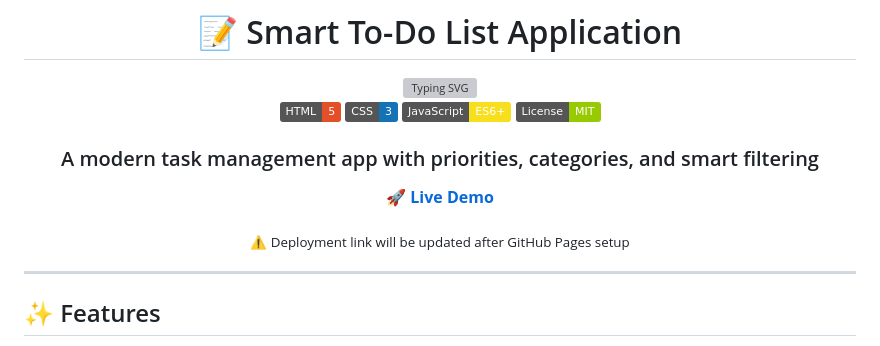
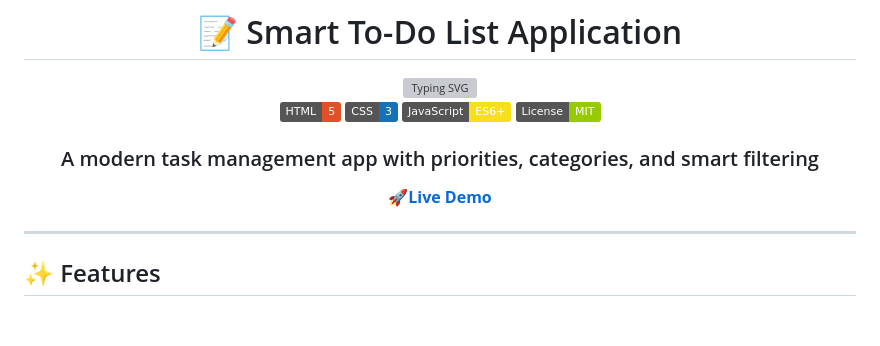
Before and after one commit to abhaykatre70/todo-list-app, a Markdown page: README.md, the part around the change. Rendered like a GitHub page; badges without logos; blank space fills up the shorter version; grey boxes are pictures that could not be loaded.

```diff
--- a/README.md
+++ b/README.md
@@ -13,9 +13,9 @@
 
 <h3>A modern task management app with priorities, categories, and smart filtering</h3>
 
-<a href="https://abhaykatre70.github.io/todo-list-app/"><strong>🚀 Live Demo</strong></a>
+🚀<a href="https://abhaykatre70.github.io/todo-list-app/"><strong>Live Demo</strong></a>
 
-<sub>⚠️ Deployment link will be updated after GitHub Pages setup</sub>
+
 
 </div>
 
```
